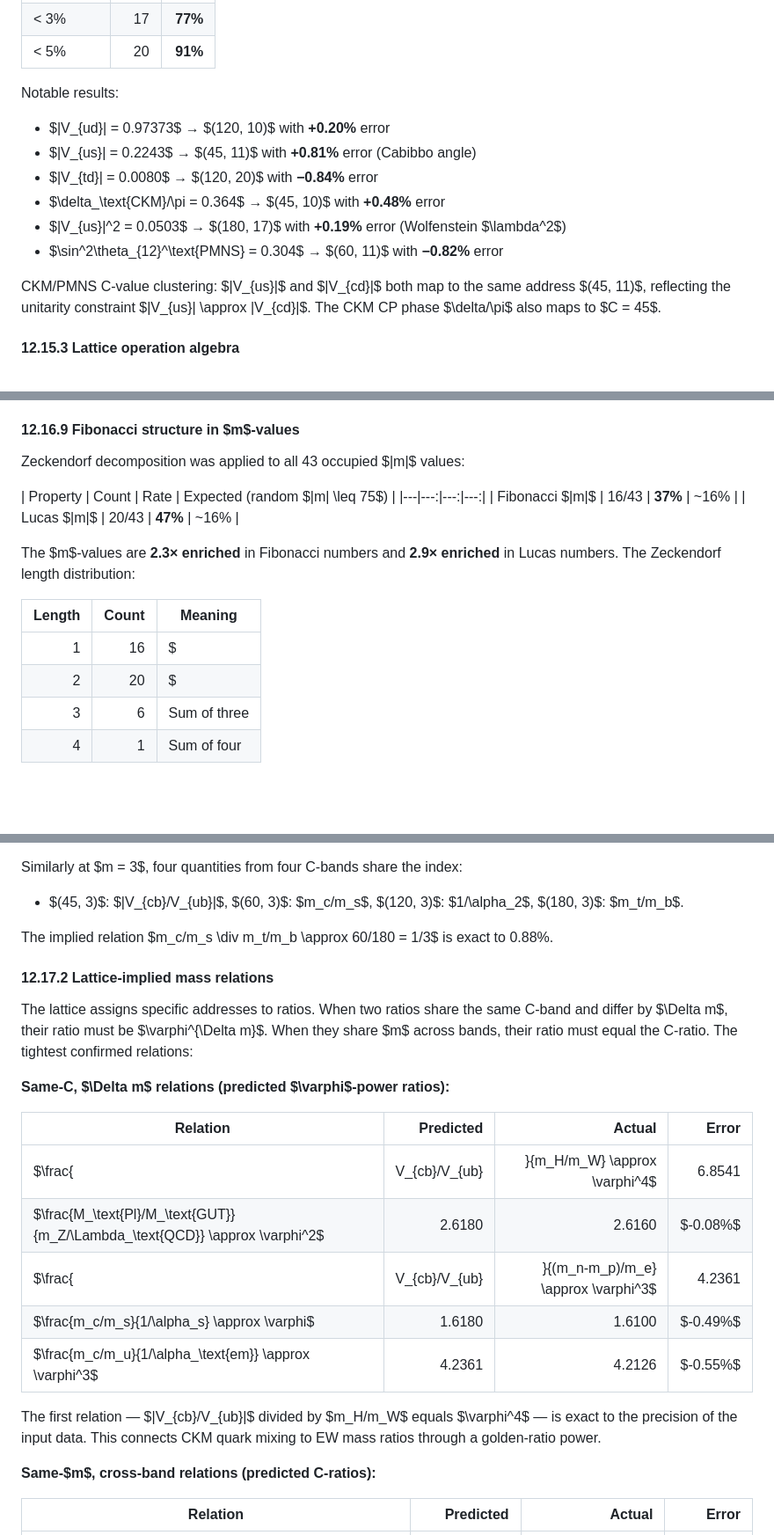
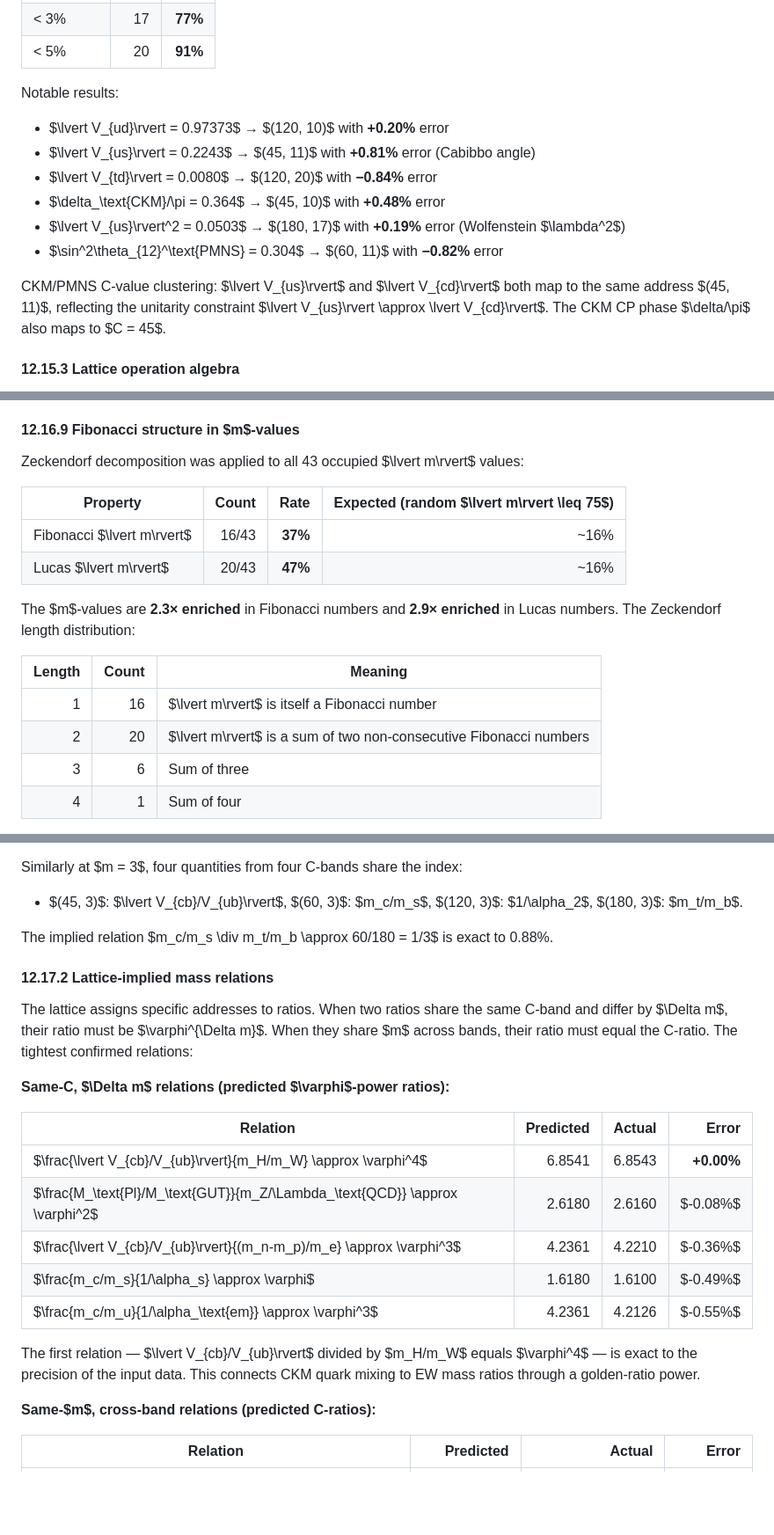
Before and after one commit to TristanSaucy/physics-test, a Markdown page: PHI_LATTICE_FRAMEWORK.md, 3 parts joined by grey strips. Shown at 88% size. GitHub-like rendering; blank space fills up the shorter version.

```diff
--- a/PHI_LATTICE_FRAMEWORK.md
+++ b/PHI_LATTICE_FRAMEWORK.md
@@ -1319,14 +1319,14 @@ All 22 mixing matrix parameters (9 CKM magnitudes, CKM ratios, Jarlskog invarian
 | < 5% | 20 | **91%** |
 
 Notable results:
-- $|V_{ud}| = 0.97373$ → $(120, 10)$ with **+0.20%** error
-- $|V_{us}| = 0.2243$ → $(45, 11)$ with **+0.81%** error (Cabibbo angle)
-- $|V_{td}| = 0.0080$ → $(120, 20)$ with **−0.84%** error
+- $\lvert V_{ud}\rvert = 0.97373$ → $(120, 10)$ with **+0.20%** error
+- $\lvert V_{us}\rvert = 0.2243$ → $(45, 11)$ with **+0.81%** error (Cabibbo angle)
+- $\lvert V_{td}\rvert = 0.0080$ → $(120, 20)$ with **−0.84%** error
 - $\delta_\text{CKM}/\pi = 0.364$ → $(45, 10)$ with **+0.48%** error
-- $|V_{us}|^2 = 0.0503$ → $(180, 17)$ with **+0.19%** error (Wolfenstein $\lambda^2$)
+- $\lvert V_{us}\rvert^2 = 0.0503$ → $(180, 17)$ with **+0.19%** error (Wolfenstein $\lambda^2$)
 - $\sin^2\theta_{12}^\text{PMNS} = 0.304$ → $(60, 11)$ with **−0.82%** error
 
-CKM/PMNS C-value clustering: $|V_{us}|$ and $|V_{cd}|$ both map to the same address $(45, 11)$, reflecting the unitarity constraint $|V_{us}| \approx |V_{cd}|$. The CKM CP phase $\delta/\pi$ also maps to $C = 45$.
+CKM/PMNS C-value clustering: $\lvert V_{us}\rvert$ and $\lvert V_{cd}\rvert$ both map to the same address $(45, 11)$, reflecting the unitarity constraint $\lvert V_{us}\rvert \approx \lvert V_{cd}\rvert$. The CKM CP phase $\delta/\pi$ also maps to $C = 45$.
 
 #### 12.15.3 Lattice operation algebra
 
@@ -1514,19 +1514,19 @@ Exceptions: $m_K/m_\pi$ still hits (15, 3) at **0.11%**, $m_p/m_\pi$ hits (120,
 
 #### 12.16.9 Fibonacci structure in $m$-values
 
-Zeckendorf decomposition was applied to all 43 occupied $|m|$ values:
-
-| Property | Count | Rate | Expected (random $|m| \leq 75$) |
+Zeckendorf decomposition was applied to all 43 occupied $\lvert m\rvert$ values:
+
+| Property | Count | Rate | Expected (random $\lvert m\rvert \leq 75$) |
 |---|---:|---:|---:|
-| Fibonacci $|m|$ | 16/43 | **37%** | ~16% |
-| Lucas $|m|$ | 20/43 | **47%** | ~16% |
+| Fibonacci $\lvert m\rvert$ | 16/43 | **37%** | ~16% |
+| Lucas $\lvert m\rvert$ | 20/43 | **47%** | ~16% |
 
 The $m$-values are **2.3× enriched** in Fibonacci numbers and **2.9× enriched** in Lucas numbers. The Zeckendorf length distribution:
 
 | Length | Count | Meaning |
 |---:|---:|---|
-| 1 | 16 | $|m|$ is itself a Fibonacci number |
-| 2 | 20 | $|m|$ is a sum of two non-consecutive Fibonacci numbers |
+| 1 | 16 | $\lvert m\rvert$ is itself a Fibonacci number |
+| 2 | 20 | $\lvert m\rvert$ is a sum of two non-consecutive Fibonacci numbers |
 | 3 | 6 | Sum of three |
 | 4 | 1 | Sum of four |
 
@@ -1577,7 +1577,7 @@ At this $m$-index, the C-ratios between quantities are simple integers:
 $$\frac{m_t/m_\tau}{m_Z/\Lambda_\text{QCD}} \approx \frac{60}{180} = \frac{1}{3}, \qquad \frac{m_Z/\Lambda_\text{QCD}}{m_c/m_u} \approx \frac{180}{360} = \frac{1}{2}$$
 
 Similarly at $m = 3$, four quantities from four C-bands share the index:
-- $(45, 3)$: $|V_{cb}/V_{ub}|$, $(60, 3)$: $m_c/m_s$, $(120, 3)$: $1/\alpha_2$, $(180, 3)$: $m_t/m_b$.
+- $(45, 3)$: $\lvert V_{cb}/V_{ub}\rvert$, $(60, 3)$: $m_c/m_s$, $(120, 3)$: $1/\alpha_2$, $(180, 3)$: $m_t/m_b$.
 
 The implied relation $m_c/m_s \div m_t/m_b \approx 60/180 = 1/3$ is exact to 0.88%.
 
@@ -1589,13 +1589,13 @@ The lattice assigns specific addresses to ratios. When two ratios share the same
 
 | Relation | Predicted | Actual | Error |
 |---|---:|---:|---:|
-| $\frac{|V_{cb}/V_{ub}|}{m_H/m_W} \approx \varphi^4$ | 6.8541 | 6.8543 | **+0.00%** |
+| $\frac{\lvert V_{cb}/V_{ub}\rvert}{m_H/m_W} \approx \varphi^4$ | 6.8541 | 6.8543 | **+0.00%** |
 | $\frac{M_\text{Pl}/M_\text{GUT}}{m_Z/\Lambda_\text{QCD}} \approx \varphi^2$ | 2.6180 | 2.6160 | $-0.08\%$ |
-| $\frac{|V_{cb}/V_{ub}|}{(m_n-m_p)/m_e} \approx \varphi^3$ | 4.2361 | 4.2210 | $-0.36\%$ |
+| $\frac{\lvert V_{cb}/V_{ub}\rvert}{(m_n-m_p)/m_e} \approx \varphi^3$ | 4.2361 | 4.2210 | $-0.36\%$ |
 | $\frac{m_c/m_s}{1/\alpha_s} \approx \varphi$ | 1.6180 | 1.6100 | $-0.49\%$ |
 | $\frac{m_c/m_u}{1/\alpha_\text{em}} \approx \varphi^3$ | 4.2361 | 4.2126 | $-0.55\%$ |
 
-The first relation — $|V_{cb}/V_{ub}|$ divided by $m_H/m_W$ equals $\varphi^4$ — is exact to the precision of the input data. This connects CKM quark mixing to EW mass ratios through a golden-ratio power.
+The first relation — $\lvert V_{cb}/V_{ub}\rvert$ divided by $m_H/m_W$ equals $\varphi^4$ — is exact to the precision of the input data. This connects CKM quark mixing to EW mass ratios through a golden-ratio power.
 
 **Same-$m$, cross-band relations (predicted C-ratios):**
 
```
Also changed, not shown: other parts of PHI_LATTICE_FRAMEWORK.md (+31 -31 lines).
